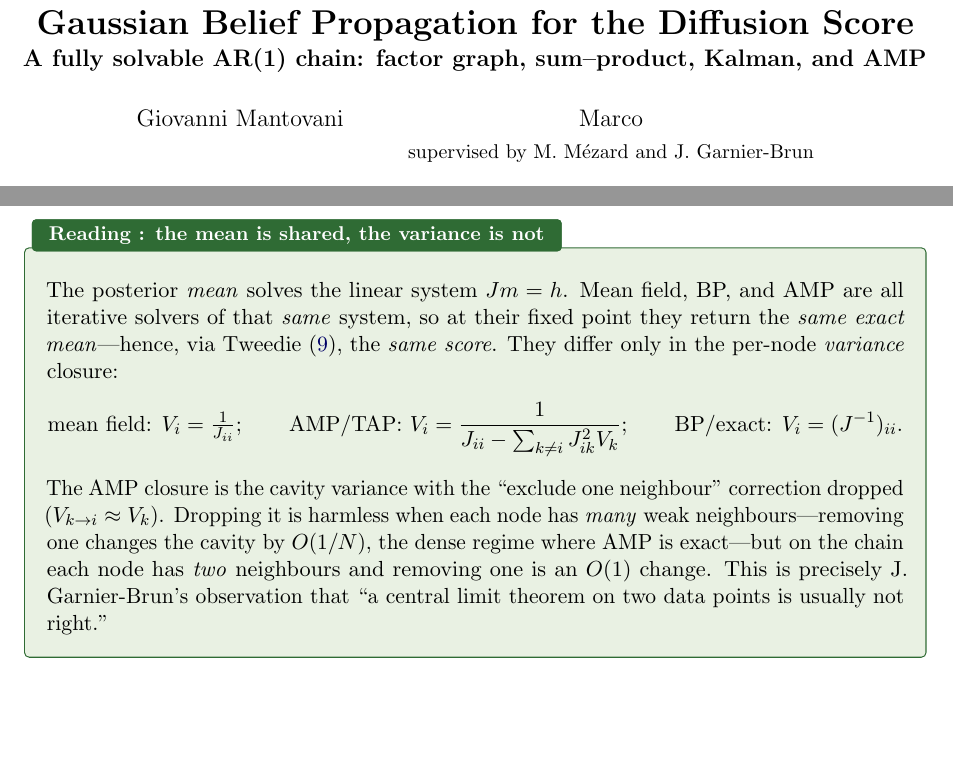
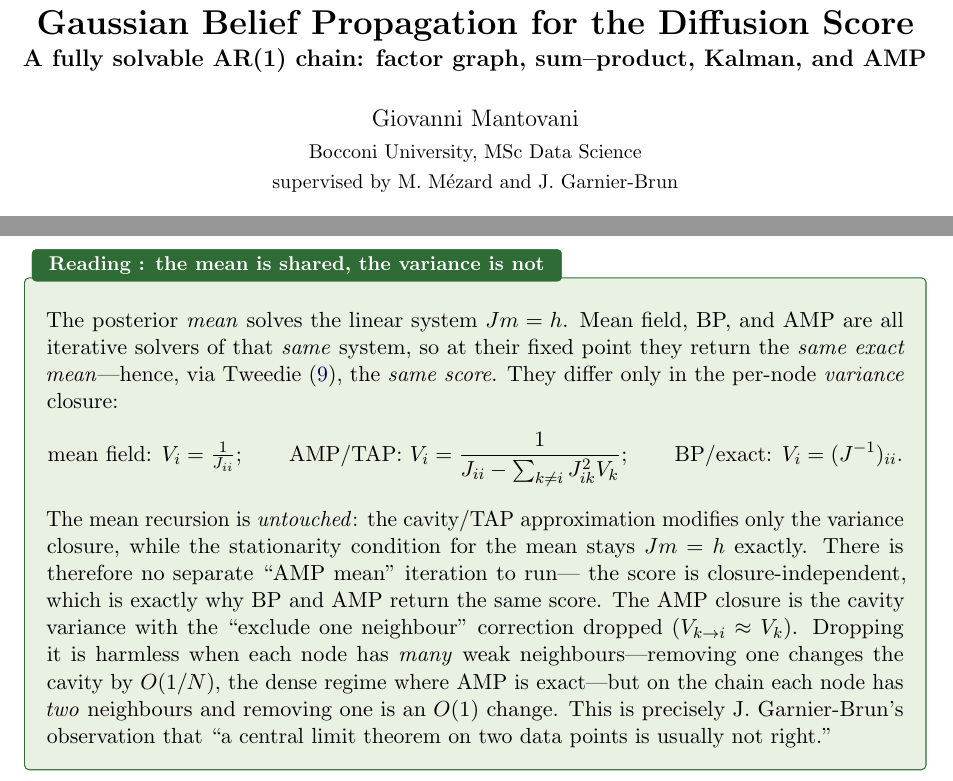
Before and after one commit to GioviManto/gaussian-bp-diffusion, a LaTeX paper (main.tex): two parts of pages 1 and 8 of 13, joined at a grey line, cut so that both start at the same text, the shorter picture padded with empty space. Compiled offline with pdfLaTeX.

Commit message:
fix: single author with Bocconi affiliation
Remove bare 'Marco' co-author; credit Giovanni Mantovani only,
with Bocconi University MSc Data Science affiliation line.

```diff
--- a/main.tex
+++ b/main.tex
@@ -90,7 +90,8 @@
 \title{\bfseries Gaussian Belief Propagation for the Diffusion Score\\[2pt]
 \large A fully solvable AR(1) chain: factor graph, sum--product,
 Kalman, and AMP}
-\author{Giovanni Mantovani \and Marco \\[2pt]
+\author{Giovanni Mantovani\\[2pt]
+\small Bocconi University, MSc Data Science\\[1pt]
 \small supervised by M.\ M\'ezard and J.\ Garnier-Brun}
 \date{\today}
 
@@ -604,8 +605,13 @@ point they return the \emph{same exact mean}---hence, via Tweedie
  \text{AMP/TAP: } V_i=\frac{1}{J_{ii}-\sum_{k\ne i}J_{ik}^2 V_k};\qquad
  \text{BP/exact: } V_i=(J^{-1})_{ii}.
 \]
-The AMP closure is the cavity variance with the ``exclude one neighbour''
-correction dropped ($V_{k\to i}\approx V_k$). Dropping it is harmless when each
+The mean recursion is \emph{untouched}: the cavity/TAP approximation modifies
+only the variance closure, while the stationarity condition for the mean stays
+$Jm=h$ exactly. There is therefore no separate ``AMP mean'' iteration to run---
+the score is closure-independent, which is exactly why BP and AMP return the
+same score. The AMP closure is the cavity variance with the ``exclude one
+neighbour'' correction dropped ($V_{k\to i}\approx V_k$). Dropping it is
+harmless when each
 node has \emph{many} weak neighbours---removing one changes the cavity by
 $O(1/N)$, the dense regime where AMP is exact---but on the chain each node has
 \emph{two} neighbours and removing one is an $O(1)$ change. This is precisely
```
Also changed, not shown: main.pdf.
